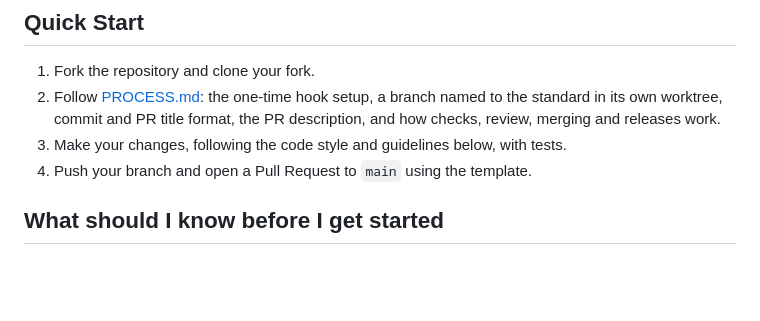
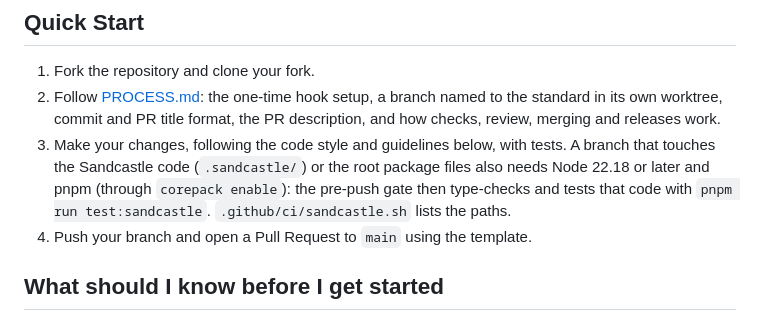
Before and after one commit to mpaulosky/TicketManager, a Markdown page: docs/CONTRIBUTING.md, the part around the change. Drawn GitHub-style; blank space fills up the shorter version.

Commit message:
docs: Note the gate's Node and pnpm needs for the Sandcastle check
Co-Authored-By: Claude Opus 5.5 <noreply@anthropic.com>

```diff
--- a/docs/CONTRIBUTING.md
+++ b/docs/CONTRIBUTING.md
@@ -36,6 +36,9 @@ behavior to [Project Maintainer](mailto:matthew.paulosky@outlook.com)
 2. Follow [PROCESS.md](PROCESS.md): the one-time hook setup, a branch named to the standard in its own worktree,
    commit and PR title format, the PR description, and how checks, review, merging and releases work.
 3. Make your changes, following the code style and guidelines below, with tests.
+   A branch that touches the Sandcastle code (`.sandcastle/`) or the root package files also needs Node 22.18 or later
+   and pnpm (through `corepack enable`): the pre-push gate then type-checks and tests that code with
+   `pnpm run test:sandcastle`. `.github/ci/sandcastle.sh` lists the paths.
 4. Push your branch and open a Pull Request to `main` using the template.
 
 ## What should I know before I get started
```
Also changed, not shown: .github/copilot-instructions.md (+5 -2 lines).
